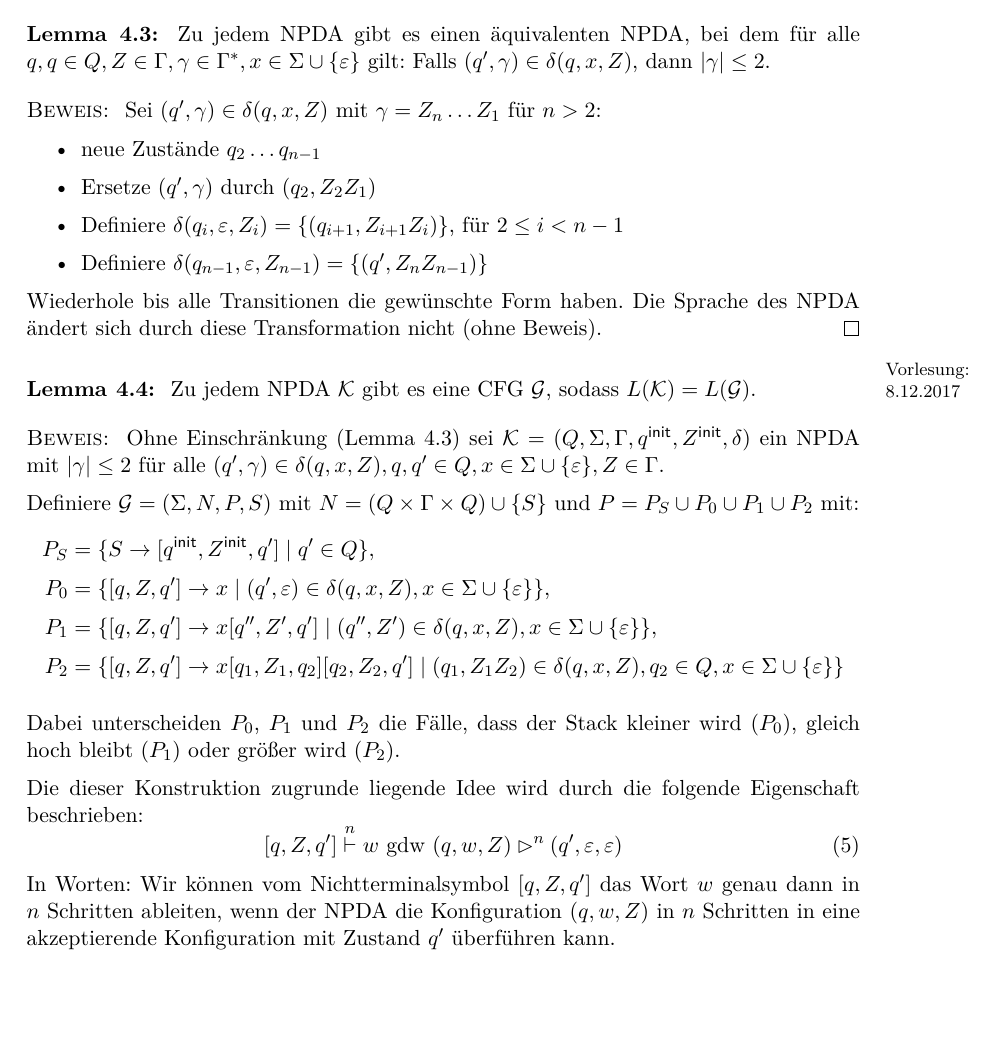
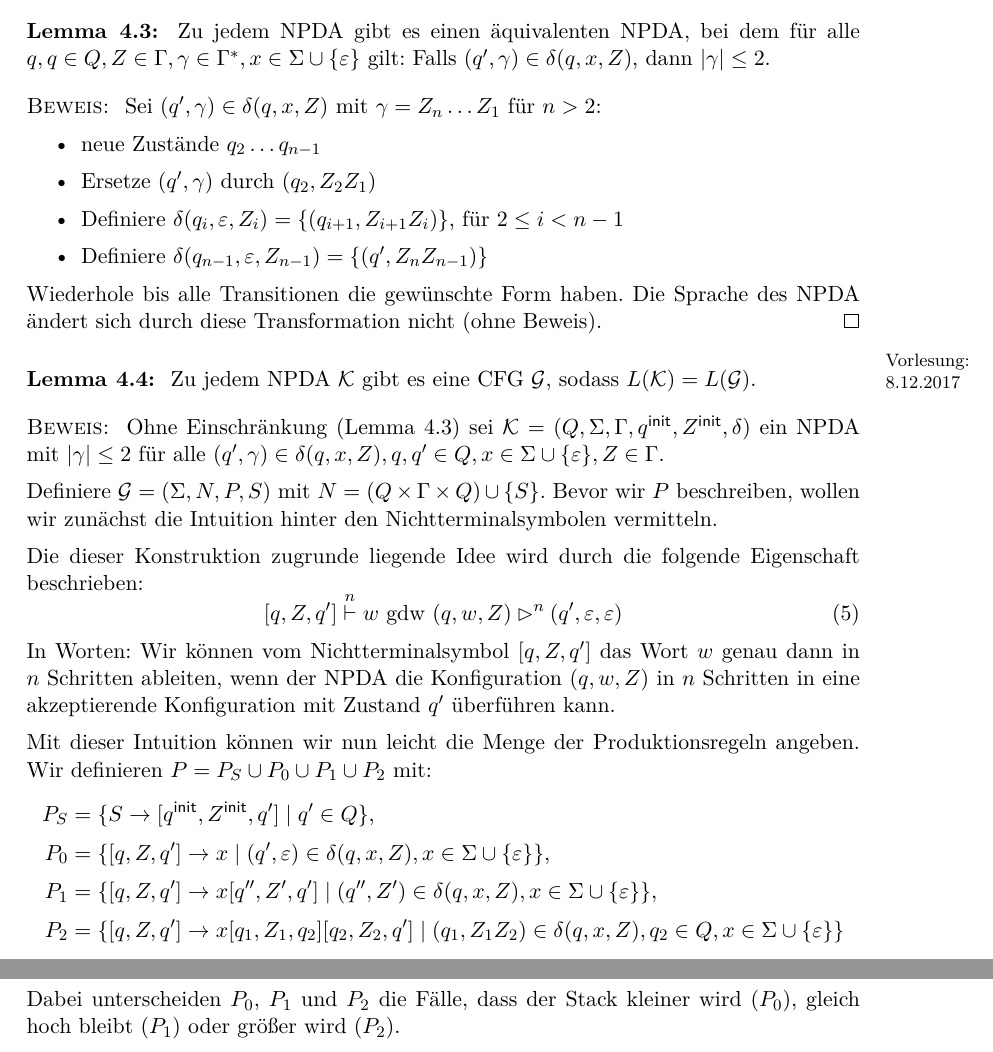
Before and after one commit to proglang/Informatik-III-Theoretische-Informatik, a LaTeX document (Info_3_Skript_WS2017-18.tex, which reads 4-Kellerautomaten.tex): part of page 56 of 63 before the commit and two parts of pages 56 and 57 of 63 after it, the two joined at a grey line, cut so that both start at the same text, the shorter picture padded with empty space. Compiled offline with pdfLaTeX.

Commit message:
restructuring

```diff
--- a/4-Kellerautomaten.tex
+++ b/4-Kellerautomaten.tex
@@ -232,7 +232,18 @@ Das folgende Lemma beantwortet diese Frage.
 \begin{proof}
  Ohne Einschränkung (\autoref{lem:4.limitStackIncrease}) sei $\mathcal{K} = (Q, \Sigma, \Gamma, \qinit, \Zinit, \delta)$ ein \ac{NPDA} mit $|\gamma| \le 2$ für alle $(q', \gamma) \in \delta(q, x, Z), q, q' \in Q, x \in \Sigma \cup \{\Eps\}, Z \in \Gamma$.
 
-    Definiere $\mathcal{G} = (\Sigma, N, P, S)$ mit $N = (Q \times \Gamma \times Q) \cup \{S\}$ und $P=P_S\cup P_0\cup P_1\cup P_2$ mit:
+    Definiere $\mathcal{G} = (\Sigma, N, P, S)$ mit $N = (Q \times \Gamma \times Q) \cup \{S\}$.
+    Bevor wir $P$ beschreiben, wollen wir zunächst die Intuition hinter den Nichtterminalsymbolen vermitteln.
+
+    Die dieser Konstruktion zugrunde liegende Idee wird durch die folgende Eigenschaft beschrieben:
+      \begin{equation}\label{eq:npdaToCfgProp}
+        [q,Z,q']\stackrel{n}{\vdash} w \text{ gdw } (q,w,Z) \ConfRel^n (q',\Eps,\Eps)
+      \end{equation}
+    In Worten: Wir können vom Nichtterminalsymbol $[q,Z,q']$ das Wort $w$ genau dann in $n$ Schritten ableiten,
+    wenn der \ac{NPDA} die Konfiguration $(q,w,Z)$ in $n$ Schritten in eine akzeptierende Konfiguration mit Zustand $q'$ überführen kann.
+
+    Mit dieser Intuition können wir nun leicht die Menge der Produktionsregeln angeben.
+    Wir definieren $P=P_S\cup P_0\cup P_1\cup P_2$ mit:
     \begin{align*}
     P_S &= \{S \to [\qinit, \Zinit, q']\mid q'\in Q\}, \\[1mm]
     %
@@ -244,13 +255,6 @@ Das folgende Lemma beantwortet diese Frage.
     \end{align*}
 
     Dabei unterscheiden $P_0$, $P_1$ und $P_2$ die Fälle, dass der Stack kleiner wird ($P_0$), gleich hoch bleibt ($P_1$) oder größer wird ($P_2$).
-
-    Die dieser Konstruktion zugrunde liegende Idee wird durch die folgende Eigenschaft beschrieben:
-      \begin{equation}\label{eq:npdaToCfgProp}
-        [q,Z,q']\stackrel{n}{\vdash} w \text{ gdw } (q,w,Z) \ConfRel^n (q',\Eps,\Eps)
-      \end{equation}
-    In Worten: Wir können vom Nichtterminalsymbol $[q,Z,q']$ das Wort $w$ genau dann in $n$ Schritten ableiten,
-    wenn der \ac{NPDA} die Konfiguration $(q,w,Z)$ in $n$ Schritten in eine akzeptierende Konfiguration mit Zustand $q'$ überführen kann.
 
     Beispiel:
 
```
